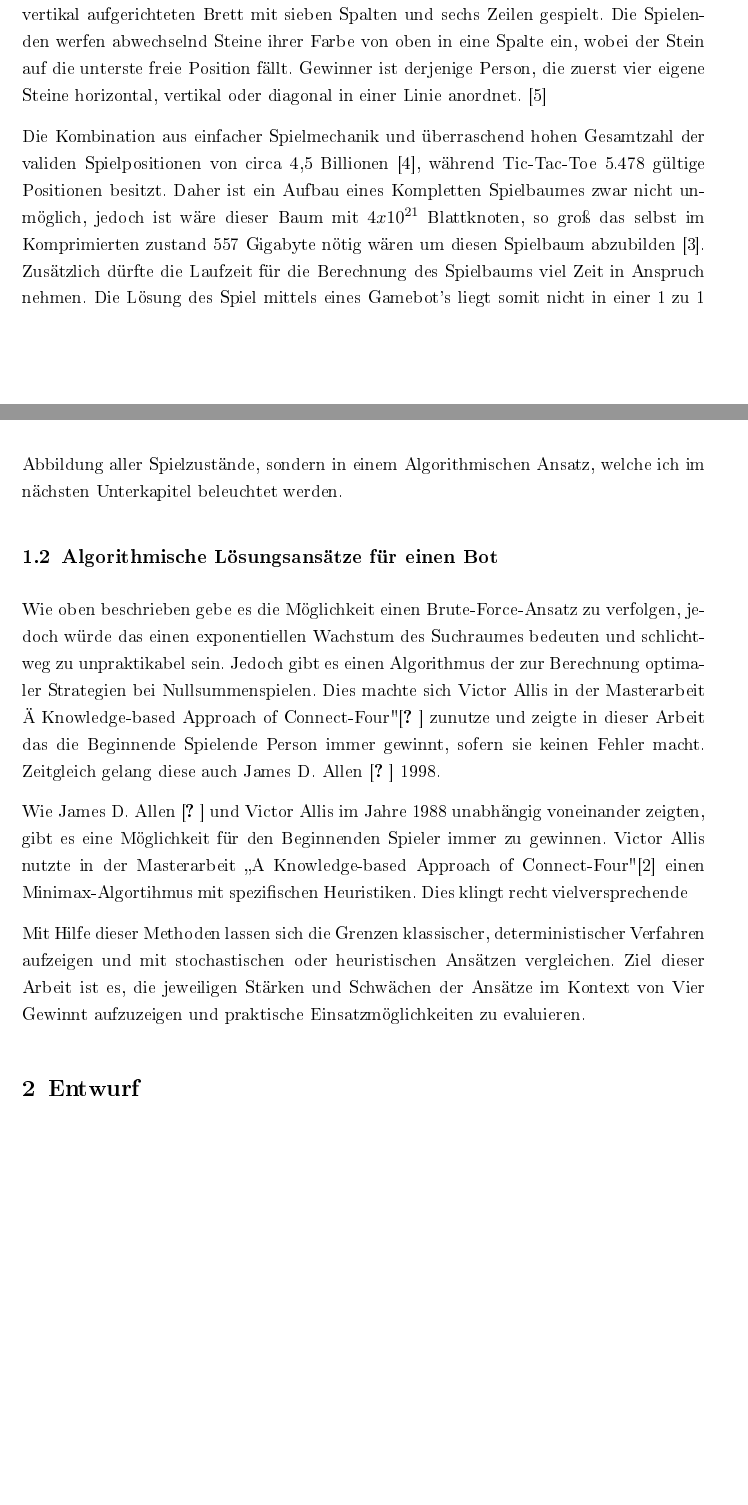
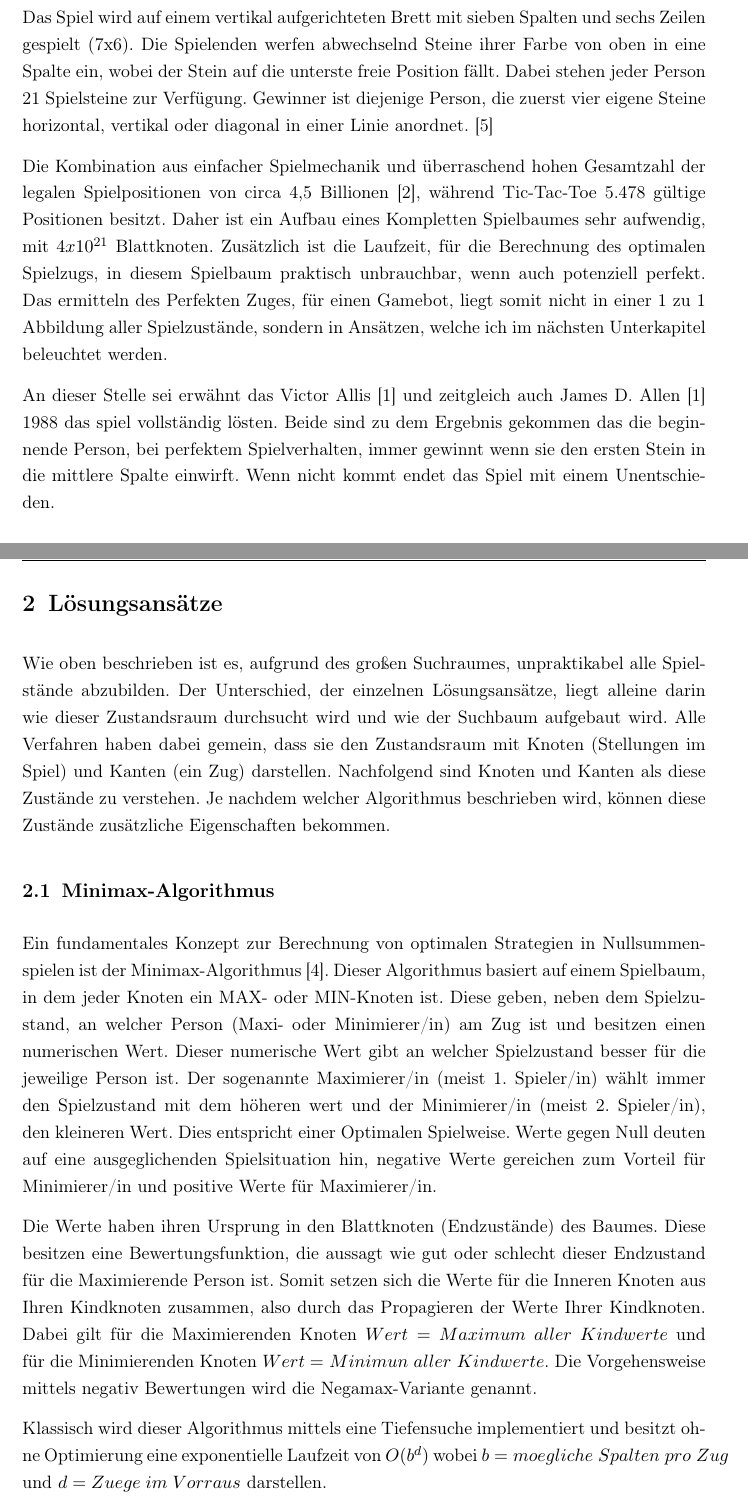
Before and after one commit to foxi-tude/Uni_Template_Hausarbeiten, a LaTeX paper (content/termpaper.tex, which reads content/chapters/einleitung.tex, content/chapters/lösungsansätze.tex): two parts of pages 3 and 4 of 6 before the commit and two parts of pages 4 and 5 of 7 after it, joined at a grey line, cut so that both start at the same text, the shorter picture padded with empty space. The pictures show the PDF file content/termpaper.pdf that the author committed with the source.

Commit message:
Fix errors. Add minimax section

```diff
--- a/content/chapters/einleitung.tex
+++ b/content/chapters/einleitung.tex
@@ -10,15 +9,6 @@ Das Spiel wird auf einem vertikal aufgerichteten Brett mit sieben Spalten und se
 
-Die Kombination aus einfacher Spielmechanik und überraschend hohen Gesamtzahl der validen Spielpositionen von circa 4,5 Billionen \cite{dengel2008ki}, während Tic-Tac-Toe 5.478 gültige Positionen besitzt. Daher ist ein Aufbau eines Kompletten Spielbaumes zwar nicht unmöglich, jedoch ist wäre dieser Baum mit $4 x 10^{21}$ Blattknoten, so groß das selbst im Komprimierten zustand 557 Gigabyte nötig wären um diesen Spielbaum abzubilden \cite{yokota2022high}. Zusätzlich dürfte die Laufzeit für die Berechnung des Spielbaums viel Zeit in Anspruch nehmen. Die Lösung des Spiel mittels eines Gamebot's liegt somit nicht in einer 1 zu 1 Abbildung aller Spielzustände, sondern in einem Algorithmischen Ansatz, welche ich im nächsten Unterkapitel beleuchtet werden.
+Das Spiel wird auf einem vertikal aufgerichteten Brett mit sieben Spalten und sechs Zeilen gespielt (7x6). Die Spielenden werfen abwechselnd Steine ihrer Farbe von oben in eine Spalte ein, wobei der Stein auf die unterste freie Position fällt. Dabei stehen jeder Person 21 Spielsteine zur Verfügung. Gewinner ist diejenige Person, die zuerst vier eigene Steine horizontal, vertikal oder diagonal in einer Linie anordnet. \cite{wiki:Vier_gewinnt}
 
+Die Kombination aus einfacher Spielmechanik und überraschend hohen Gesamtzahl der legalen Spielpositionen von circa 4,5 Billionen \cite{dengel2008ki}, während Tic-Tac-Toe 5.478 gültige Positionen besitzt. Daher ist ein Aufbau eines Kompletten Spielbaumes sehr aufwendig, mit $4 x 10^{21}$ Blattknoten. Zusätzlich ist die Laufzeit, für die Berechnung des optimalen Spielzugs, in diesem Spielbaum praktisch unbrauchbar, wenn auch potenziell perfekt. Das ermitteln des Perfekten Zuges, für einen Gamebot, liegt somit nicht in einer 1 zu 1 Abbildung aller Spielzustände, sondern in Ansätzen, welche ich im nächsten Unterkapitel beleuchtet werden.
 
-\subsection{Algorithmische Lösungsansätze für einen Bot}
-Wie oben beschrieben gebe es die Möglichkeit einen Brute-Force-Ansatz zu verfolgen, jedoch würde das einen exponentiellen Wachstum des Suchraumes bedeuten und schlichtweg zu unpraktikabel sein. Jedoch gibt es einen Algorithmus der zur Berechnung optimaler Strategien bei Nullsummenspielen. Dies machte sich Victor Allis in der Masterarbeit "A Knowledge-based Approach of Connect-Four" \cite{allen1990expert} zunutze und zeigte in dieser Arbeit das die Beginnende Spielende Person immer gewinnt, sofern sie keinen Fehler macht. Zeitgleich gelang diese auch James D. Allen \cite{allen1990expert} 1998.
-
-
-
-
-Wie James D. Allen \cite{allen1990expert} und Victor Allis im Jahre 1988 unabhängig voneinander zeigten, gibt es eine Möglichkeit für den Beginnenden Spieler immer zu gewinnen. Victor Allis nutzte in der Masterarbeit „A Knowledge-based Approach of Connect-Four" \cite{allis1988knowledge} einen Minimax-Algortihmus mit spezifischen Heuristiken. Dies klingt recht vielversprechende
-
-
-
-Mit Hilfe dieser Methoden lassen sich die Grenzen klassischer, deterministischer Verfahren aufzeigen und mit stochastischen oder heuristischen Ansätzen vergleichen. Ziel dieser Arbeit ist es, die jeweiligen Stärken und Schwächen der Ansätze im Kontext von Vier Gewinnt aufzuzeigen und praktische Einsatzmöglichkeiten zu evaluieren.
+An dieser Stelle sei erwähnt das Victor Allis \cite{allen1990expert} und zeitgleich auch James D. Allen \cite{allen1990expert} 1988 das spiel vollständig lösten. Beide sind zu dem Ergebnis gekommen das die beginnende Person, bei perfektem Spielverhalten, immer gewinnt wenn sie den ersten Stein in die mittlere Spalte einwirft. Wenn nicht kommt endet das Spiel mit einem Unentschieden.
--- /dev/null
+++ b/content/chapters/lösungsansätze.tex
@@ -0,0 +1,13 @@
+% !TEX root = ../termpaper.tex
+% @author Leonhard Lüdeke
+%
+\newpage
+\section{Lösungsansätze}
+Wie oben beschrieben ist es, aufgrund des großen Suchraumes, unpraktikabel alle Spielstände abzubilden. Der Unterschied, der einzelnen Lösungsansätze, liegt alleine darin wie dieser Zustandsraum durchsucht wird und wie der Suchbaum aufgebaut wird. Alle Verfahren haben dabei gemein, dass sie den Zustandsraum mit Knoten (Stellungen im Spiel) und Kanten (ein Zug) darstellen. Nachfolgend sind Knoten und Kanten als diese Zustände zu verstehen. Je nachdem welcher Algorithmus beschrieben wird, können diese Zustände zusätzliche Eigenschaften bekommen.
+
+\subsection{Minimax-Algorithmus}
+Ein fundamentales Konzept zur Berechnung von optimalen Strategien in Nullsummenspielen ist der Minimax-Algorithmus \cite{Solr-627596169}. Dieser Algorithmus basiert auf einem Spielbaum, in dem jeder Knoten ein MAX- oder MIN-Knoten ist. Diese geben, neben dem Spielzustand, an welcher Person (Maxi- oder Minimierer/in) am Zug ist und besitzen einen numerischen Wert. Dieser numerische Wert gibt an welcher Spielzustand besser für die jeweilige Person ist. Der sogenannte Maximierer/in (meist 1. Spieler/in) wählt immer den Spielzustand mit dem höheren wert und der Minimierer/in (meist 2. Spieler/in), den kleineren Wert. Dies entspricht einer Optimalen Spielweise. Werte gegen Null deuten auf eine ausgeglichenden Spielsituation hin, negative Werte gereichen zum Vorteil für Minimierer/in und positive Werte für Maximierer/in.
+
+Die Werte haben ihren Ursprung in den Blattknoten (Endzustände) des Baumes. Diese besitzen eine Bewertungsfunktion, die aussagt wie gut oder schlecht dieser Endzustand für die Maximierende Person ist. Somit setzen sich die Werte für die Inneren Knoten aus Ihren Kindknoten zusammen, also durch das Propagieren der Werte Ihrer Kindknoten. Dabei gilt für die Maximierenden Knoten $Wert =$ $Maximum$ $aller$ $Kindwerte$ und für die Minimierenden Knoten $Wert =$ $Minimun$ $aller$ $Kindwerte$. Die Vorgehensweise mittels negativ Bewertungen wird die Negamax-Variante genannt.
+
+Klassisch wird dieser Algorithmus mittels eine Tiefensuche implementiert und besitzt ohne Optimierung eine exponentielle Laufzeit von $O(b^d)$ wobei $b=moegliche \; Spalten \; pro \; Zug$ und $d=Zuege \; im \; Vorraus$ darstellen.
```
Also changed, not shown: content/chapters/first_chapter.tex (deleted, +0 -6 lines), content/configuration/configuration.tex (+3 -3 lines), content/literature.bib (+14 -0 lines), content/termpaper.tex (+1 -1 lines), content/termpaper.bbl, content/termpaper.pdf, content/chapters/einleitung.tex (5 more changed lines), 5 other files.
